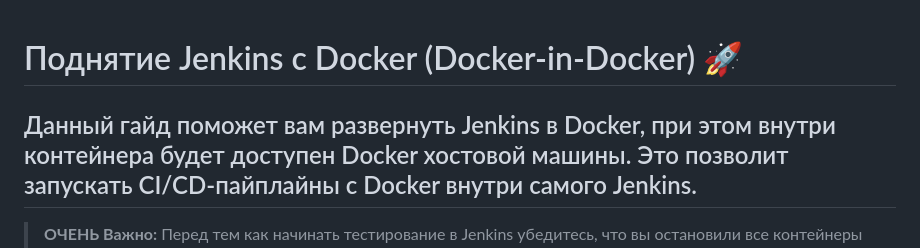
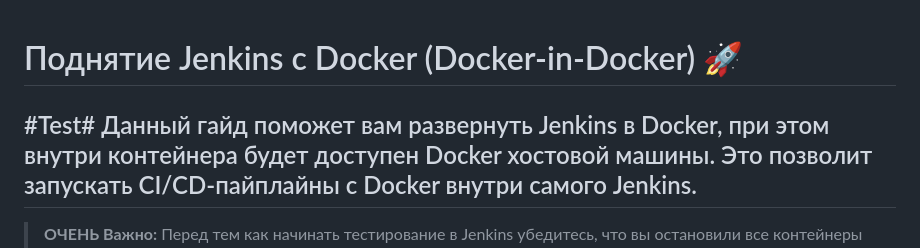
Before and after one commit to avazingg/flask, a Markdown page: CI/README_CI_JENKINS.md, the part around the change. GitHub-like rendering.

Commit message:
feat: trial push12

```diff
--- a/CI/README_CI_JENKINS.md
+++ b/CI/README_CI_JENKINS.md
@@ -1,6 +1,6 @@
 # Поднятие Jenkins с Docker (Docker-in-Docker) 🚀
 
-
+#Test#
 Данный гайд поможет вам развернуть Jenkins в Docker, при этом внутри контейнера будет доступен Docker хостовой машины. Это позволит запускать CI/CD-пайплайны с Docker внутри самого Jenkins.
 --
 
```
